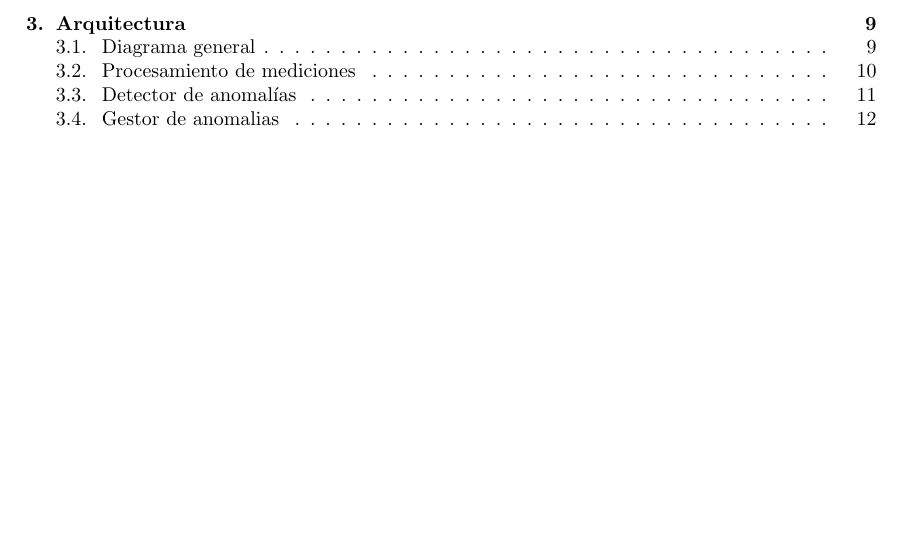
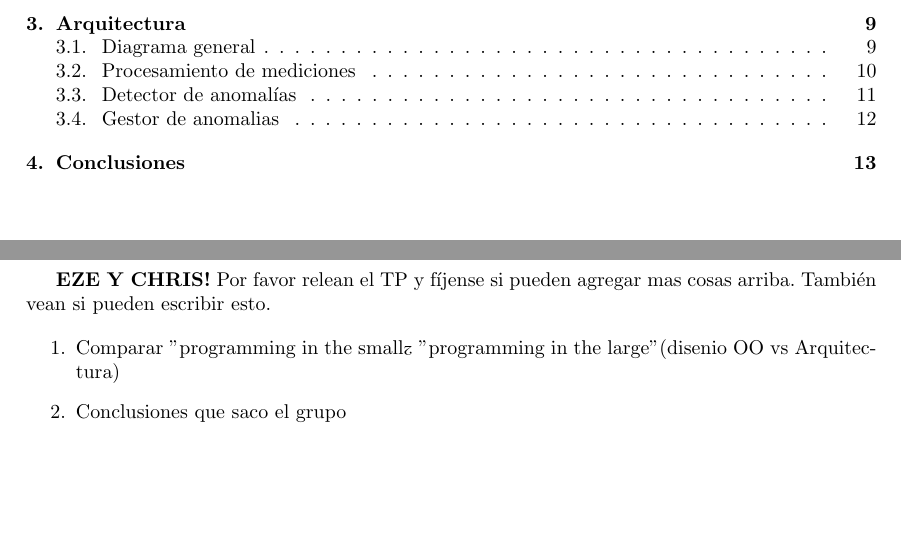
Before and after one commit to mbaigorria/ing2, a LaTeX document (tp2/docs/informe.tex): part of page 2 of 12 before the commit and two parts of pages 2 and 13 of 13 after it, the two joined at a grey line, cut so that both start at the same text, the shorter picture padded with empty space. Compiled offline with pdfLaTeX.

Commit message:
Conclusiones...

```diff
--- a/tp2/docs/informe.tex
+++ b/tp2/docs/informe.tex
@@ -463,4 +463,15 @@ El Detector de Anomalías procesa los datos provistos por el Persistidor de Medi
 
 Al recibir datos de anomalias detectadas desde el Persistidor de Anomalias, la Alarma de Anomalias se ocupa de notificar al Jefe de Operaciones del correspondiente yacimiento de que se ha producido una anomalia. Luego a los datos se les asigna un timestamp y son guardados en el Repositorio de Anomalías y en el Repositorio de Eventos. Para lograr una mayor disponibilidad y tener un sistema tolerante a fallas, los datos sobre anomalías también son enviados a un Gestor de Backups que se ocupa mediante un conjunto de racks de RAIDs para tener mayor redundancia. En caso de falla, los procesos del componente se reinician y buscan los datos sobre las ultimas fallas que han ocurrido y no han sido reportadas desde este repositorio.
 
+\pagebreak
+
+\section{Conclusiones}
+
+\textbf{EZE Y CHRIS!} Por favor relean el TP y fíjense si pueden agregar mas cosas arriba. También vean si pueden escribir esto.
+
+\begin{enumerate}
+	\item Comparar "programming in the small" y "programming in the large" (disenio OO vs Arquitectura)
+	\item Conclusiones que saco el grupo
+\end{enumerate}
+
 \end{document}
```
Also changed, not shown: tp2/docs/informe.pdf.
